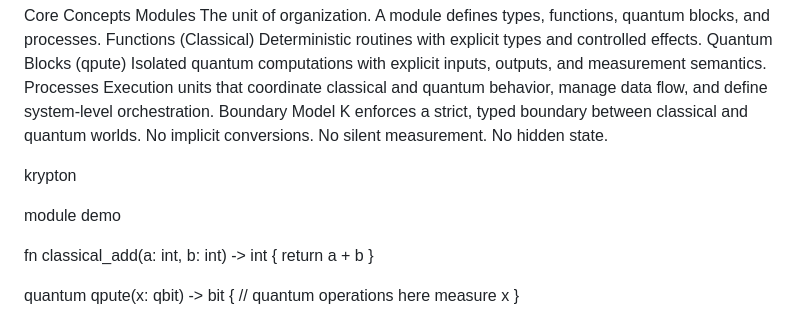
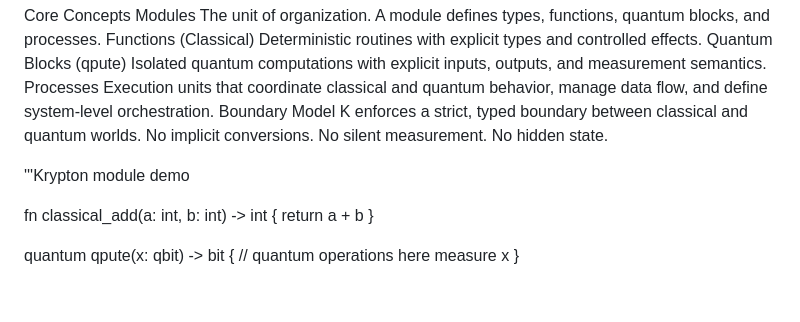
Before and after one commit to t3m3d/krypton, a Markdown page: README.md, the part around the change. GitHub-like rendering; blank space fills up the shorter version.

Commit message:
Fix formatting and update Krypton module demo

```diff
--- a/README.md
+++ b/README.md
@@ -26,8 +26,8 @@ Boundary Model
 K enforces a strict, typed boundary between classical and quantum worlds.
 No implicit conversions. No silent measurement. No hidden state.
 
-krypton
 
+'''Krypton
 module demo
 
 fn classical_add(a: int, b: int) -> int {
```
